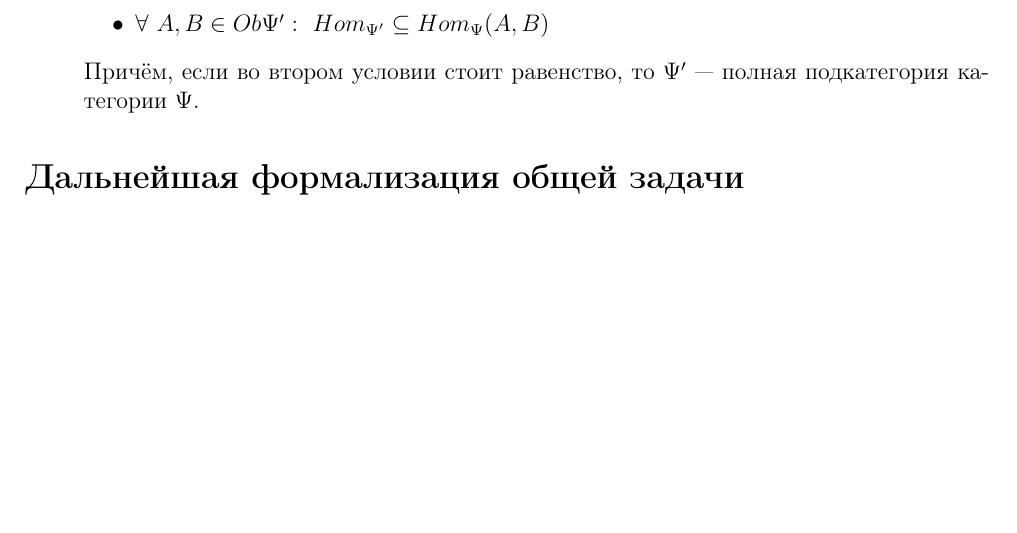
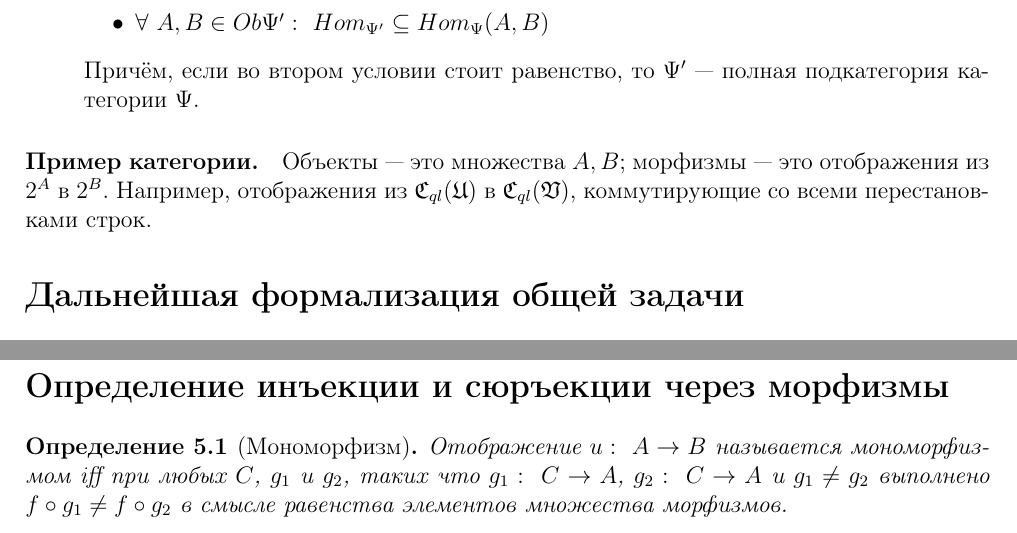
Before and after one commit to Miackulp/RudLect, a LaTeX document (Rud_lect.tex): part of page 12 of 14 before the commit and two parts of pages 11 and 13 of 14 after it, the two joined at a grey line, cut so that both start at the same text, the shorter picture padded with empty space. Compiled offline with pdfLaTeX.

Commit message:
Add beginning of new lecture

```diff
--- a/Rud_lect.tex
+++ b/Rud_lect.tex
@@ -320,6 +317,9 @@ A_{\alpha} = A_{(x, y)} = \{(x', y')| \rho((x,y), (x',y')) \leq 1\}
   Причём, если во втором условии стоит равенство, то $\Psi'$~--- полная подкатегория категории $\Psi$.
 \end{enumerate}
 
+\paragraph{Пример категории.} Объекты~--- это множества $A, B$; морфизмы~--- это отображения из $2^A$ в $2^B$. Например, отображения из $\Cql(\mathfrak{U})$ в $\Cql(\mathfrak{V})$, коммутирующие со всеми перестановками строк.
+
+
 \section{Дальнейшая формализация общей задачи}
 Для начала введём несколько понятий, тут будут использоваться следующие обозначения: $ob = object,\ cl=class,\ i=initial,\ f=final$.
 Приступим:
@@ -350,6 +350,13 @@ A:\ \mathfrak{J}_i \rightarrow \mathfrak{J}_f.
 \end{definition}
 \textcolor{red}{Саня, я тут не особо хорошо записывал. Проверь. Как то странновато вышло.}
 
+\chapter{Лекция 5}
+\section{Определение инъекции и сюръекции через морфизмы}
+
+\begin{definition}[Мономорфизм]
+Отображение $u:\ A \rightarrow B$ называется мономорфизмом iff при любых $C$, $g_1$ и $g_2$, таких что $g_1:\ C \rightarrow A$, $g_2:\ C \rightarrow A$ и $g_1 \neq g_2$ выполнено $f \circ g_1 \neq f \circ g_2$ в смысле равенства элементов множества морфизмов.
+\end{definition}
+
 \chapter{Лекция 6}
 \section{Переход к категориям}
 \end{document}
```
Also changed, not shown: Rud_lect.tex (3 more changed lines).
